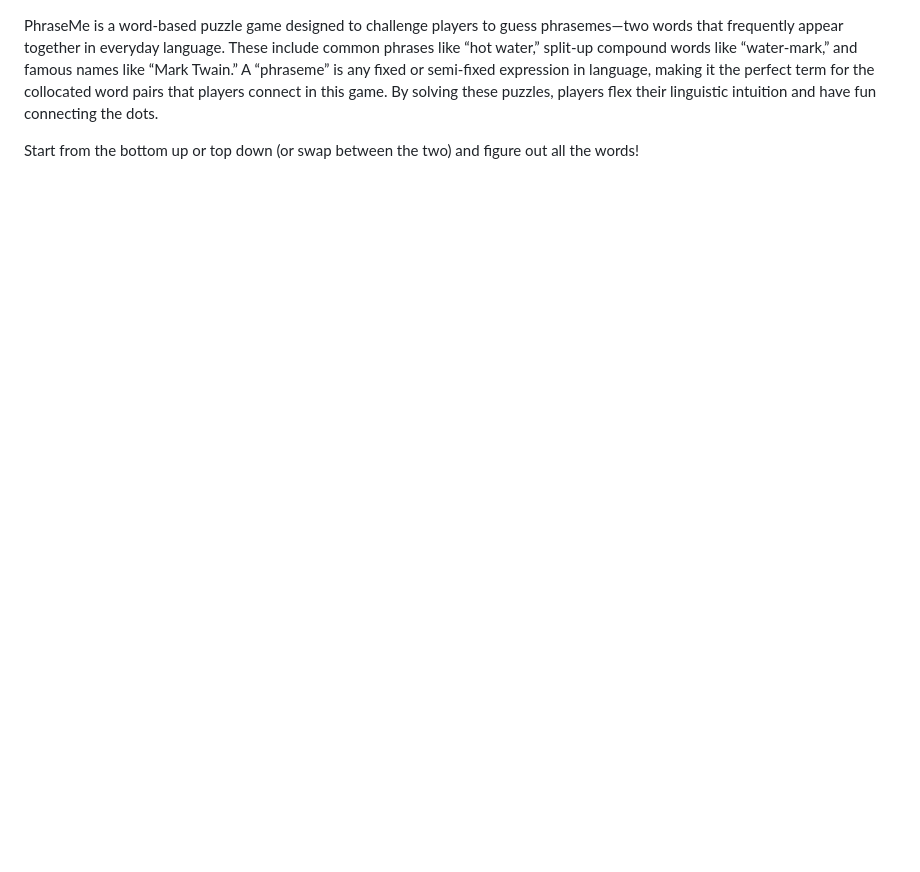
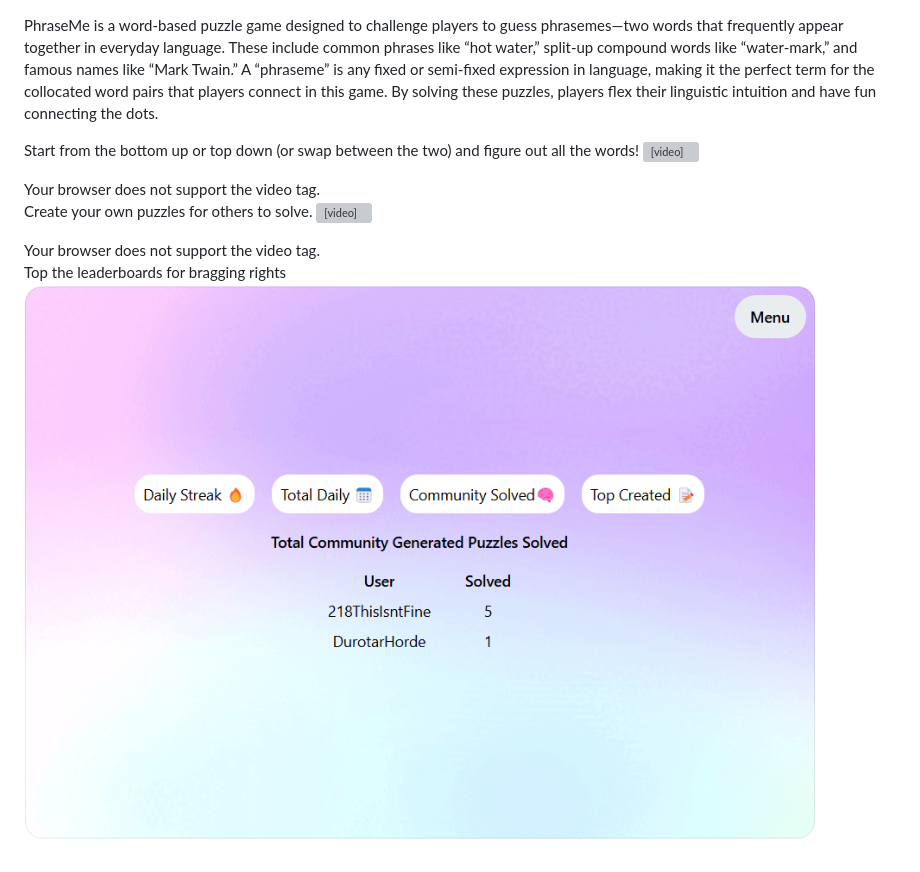
Before and after one commit to EricaJurado/reddit-collocation-game, a Markdown page: README.md, the part around the change. GitHub-like rendering; pictures changed too: example-leaderboard.png (added); blank space fills up the shorter version; grey boxes are pictures that could not be loaded.

Commit message:
Working on README

```diff
--- a/README.md
+++ b/README.md
@@ -1,3 +1,18 @@
 PhraseMe is a word-based puzzle game designed to challenge players to guess phrasemes—two words that frequently appear together in everyday language. These include common phrases like “hot water,” split-up compound words like “water-mark,” and famous names like “Mark Twain.” A “phraseme” is any fixed or semi-fixed expression in language, making it the perfect term for the collocated word pairs that players connect in this game. By solving these puzzles, players flex their linguistic intuition and have fun connecting the dots.
 
 Start from the bottom up or top down (or swap between the two) and figure out all the words!
+<video width="600" controls>
+
+  <source src="./example-game.mp4" type="video/mp4">
+  Your browser does not support the video tag.
+</video>
+
+Create your own puzzles for others to solve.
+<video width="600" controls>
+
+  <source src="./example-create.mp4" type="video/mp4">
+  Your browser does not support the video tag.
+</video>
+
+Top the leaderboards for bragging rights
+![Shows PhraseMe Leaderboard. Has leaderboards for Daily Streak, Total Daily, Community Solved, and Top Created](./example-leaderboard.png)
```
